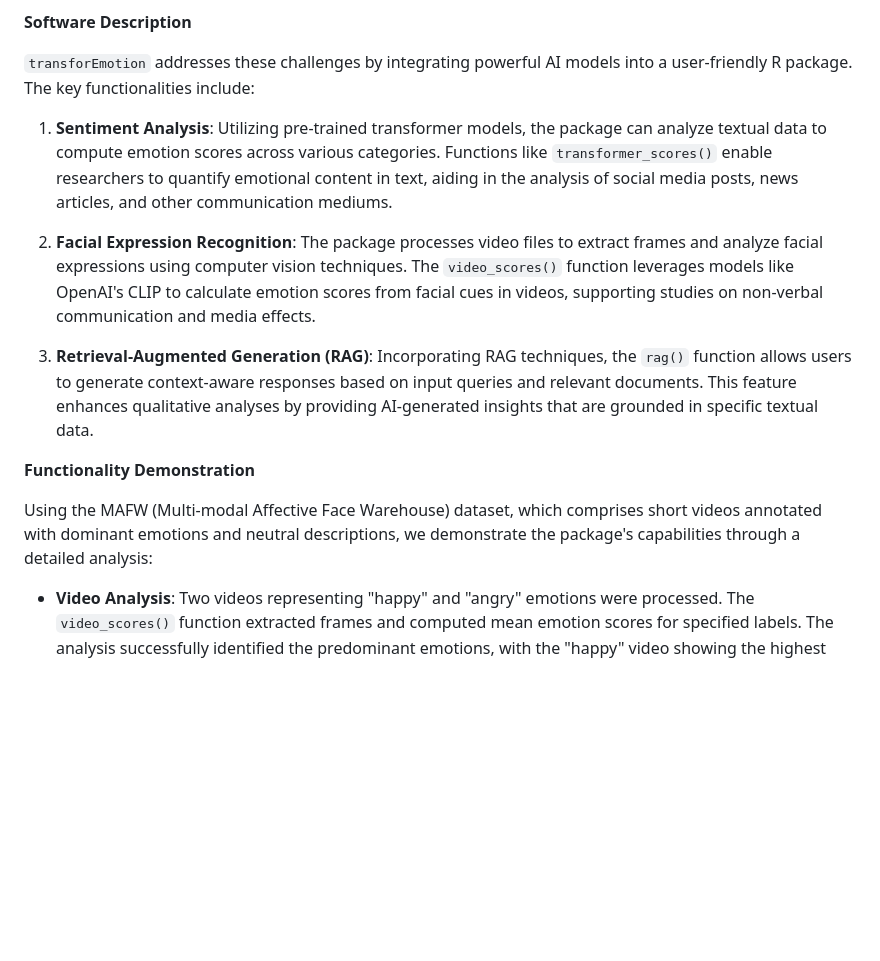
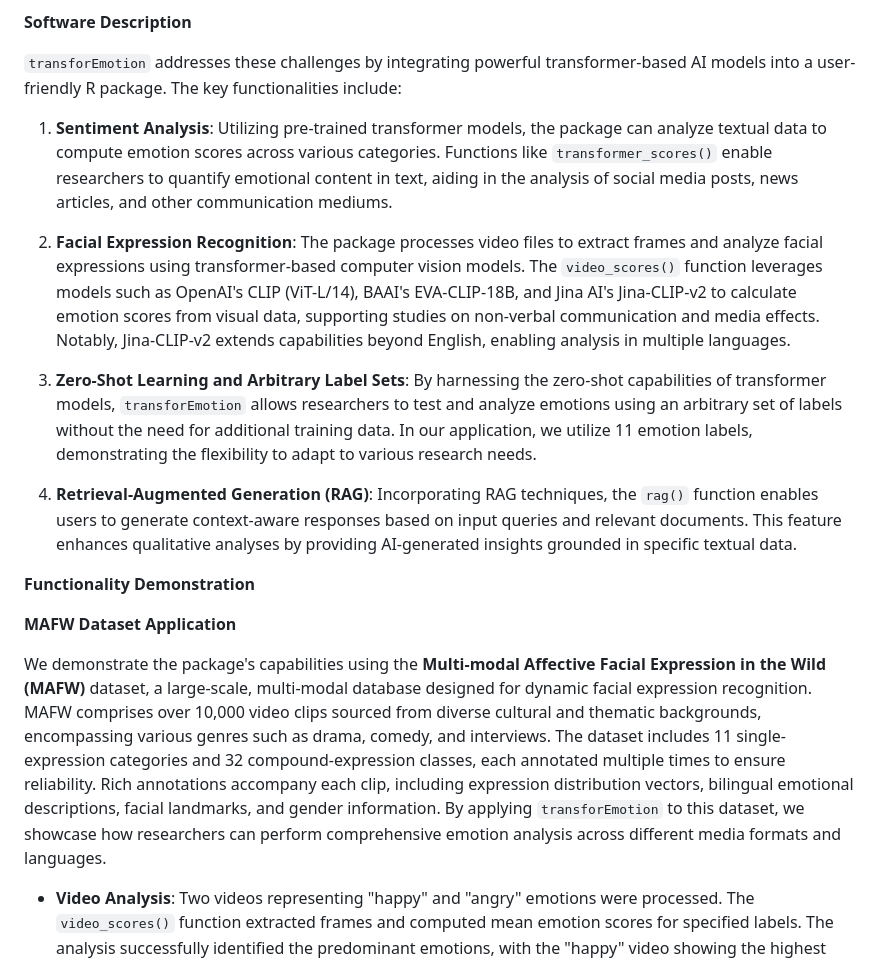
Before and after one commit to atomashevic/transforEmotion, a Markdown page: MAFW/CCR.md, the part around one of its changes. GitHub-like rendering; blank space fills up the shorter version.

```diff
--- a/MAFW/CCR.md
+++ b/MAFW/CCR.md
@@ -100,17 +100,21 @@ In the era of Generative AI (GenAI), communication researchers face challenges i
 
 **Software Description**
 
-`transforEmotion` addresses these challenges by integrating powerful AI models into a user-friendly R package. The key functionalities include:
+`transforEmotion` addresses these challenges by integrating powerful transformer-based AI models into a user-friendly R package. The key functionalities include:
 
 1. **Sentiment Analysis**: Utilizing pre-trained transformer models, the package can analyze textual data to compute emotion scores across various categories. Functions like `transformer_scores()` enable researchers to quantify emotional content in text, aiding in the analysis of social media posts, news articles, and other communication mediums.
 
-2. **Facial Expression Recognition**: The package processes video files to extract frames and analyze facial expressions using computer vision techniques. The `video_scores()` function leverages models like OpenAI's CLIP to calculate emotion scores from facial cues in videos, supporting studies on non-verbal communication and media effects.
+2. **Facial Expression Recognition**: The package processes video files to extract frames and analyze facial expressions using transformer-based computer vision models. The `video_scores()` function leverages models such as OpenAI's CLIP (ViT-L/14), BAAI's EVA-CLIP-18B, and Jina AI's Jina-CLIP-v2 to calculate emotion scores from visual data, supporting studies on non-verbal communication and media effects. Notably, Jina-CLIP-v2 extends capabilities beyond English, enabling analysis in multiple languages.
 
-3. **Retrieval-Augmented Generation (RAG)**: Incorporating RAG techniques, the `rag()` function allows users to generate context-aware responses based on input queries and relevant documents. This feature enhances qualitative analyses by providing AI-generated insights that are grounded in specific textual data.
+3. **Zero-Shot Learning and Arbitrary Label Sets**: By harnessing the zero-shot capabilities of transformer models, `transforEmotion` allows researchers to test and analyze emotions using an arbitrary set of labels without the need for additional training data. In our application, we utilize 11 emotion labels, demonstrating the flexibility to adapt to various research needs.
+
+4. **Retrieval-Augmented Generation (RAG)**: Incorporating RAG techniques, the `rag()` function enables users to generate context-aware responses based on input queries and relevant documents. This feature enhances qualitative analyses by providing AI-generated insights grounded in specific textual data.
 
 **Functionality Demonstration**
 
-Using the MAFW (Multi-modal Affective Face Warehouse) dataset, which comprises short videos annotated with dominant emotions and neutral descriptions, we demonstrate the package's capabilities through a detailed analysis:
+**MAFW Dataset Application**
+
+We demonstrate the package's capabilities using the **Multi-modal Affective Facial Expression in the Wild (MAFW)** dataset, a large-scale, multi-modal database designed for dynamic facial expression recognition. MAFW comprises over 10,000 video clips sourced from diverse cultural and thematic backgrounds, encompassing various genres such as drama, comedy, and interviews. The dataset includes 11 single-expression categories and 32 compound-expression classes, each annotated multiple times to ensure reliability. Rich annotations accompany each clip, including expression distribution vectors, bilingual emotional descriptions, facial landmarks, and gender information. By applying `transforEmotion` to this dataset, we showcase how researchers can perform comprehensive emotion analysis across different media formats and languages.
 
 - **Video Analysis**: Two videos representing "happy" and "angry" emotions were processed. The `video_scores()` function extracted frames and computed mean emotion scores for specified labels. The analysis successfully identified the predominant emotions, with the "happy" video showing the highest mean score for "happy" and the "angry" video for "angry."
 
```
Also changed, not shown: other parts of MAFW/CCR.md (+12 -6 lines).
